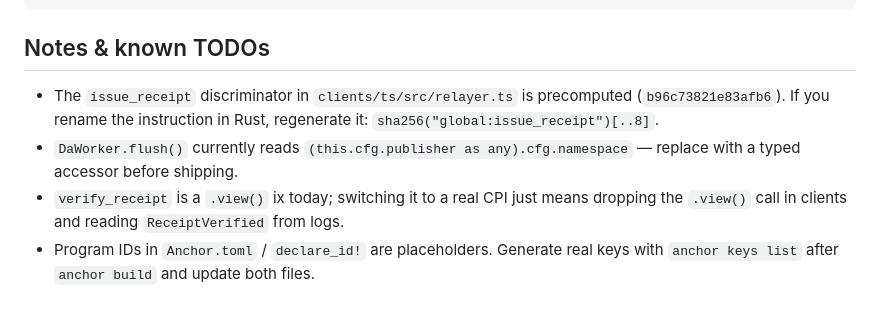
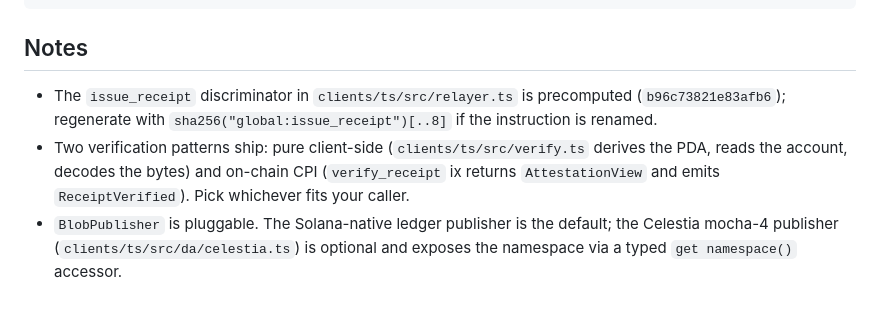
Before and after one commit to proofmancer/iris-solana, a Markdown page: README.md, the part around the change. Rendered like a GitHub page.

Commit message:
docs(readme): drop stale TODOs (DaWorker cast, verify_receipt CPI fixed in 89771c1)

````diff
--- a/README.md
+++ b/README.md
@@ -172,13 +172,8 @@ const { signature, receiptPda, payloadHash } = await iris.issueReceipt({
 return { signature, receiptPda: receiptPda.toBase58(), payloadHash: payloadHash.toString("hex") };
 ```
 
-## Notes & known TODOs
+## Notes
 
-- The `issue_receipt` discriminator in `clients/ts/src/relayer.ts` is precomputed (`b96c73821e83afb6`). If you rename the
-  instruction in Rust, regenerate it: `sha256("global:issue_receipt")[..8]`.
-- `DaWorker.flush()` currently reads `(this.cfg.publisher as any).cfg.namespace` — replace with a typed accessor before
-  shipping.
-- `verify_receipt` is a `.view()` ix today; switching it to a real CPI just means dropping the `.view()` call in clients and
-  reading `ReceiptVerified` from logs.
-- Program IDs in `Anchor.toml` / `declare_id!` are placeholders. Generate real keys with `anchor keys list` after `anchor build`
-  and update both files.
+- The `issue_receipt` discriminator in `clients/ts/src/relayer.ts` is precomputed (`b96c73821e83afb6`); regenerate with `sha256("global:issue_receipt")[..8]` if the instruction is renamed.
+- Two verification patterns ship: pure client-side (`clients/ts/src/verify.ts` derives the PDA, reads the account, decodes the bytes) and on-chain CPI (`verify_receipt` ix returns `AttestationView` and emits `ReceiptVerified`). Pick whichever fits your caller.
+- `BlobPublisher` is pluggable. The Solana-native ledger publisher is the default; the Celestia mocha-4 publisher (`clients/ts/src/da/celestia.ts`) is optional and exposes the namespace via a typed `get namespace()` accessor.
````
